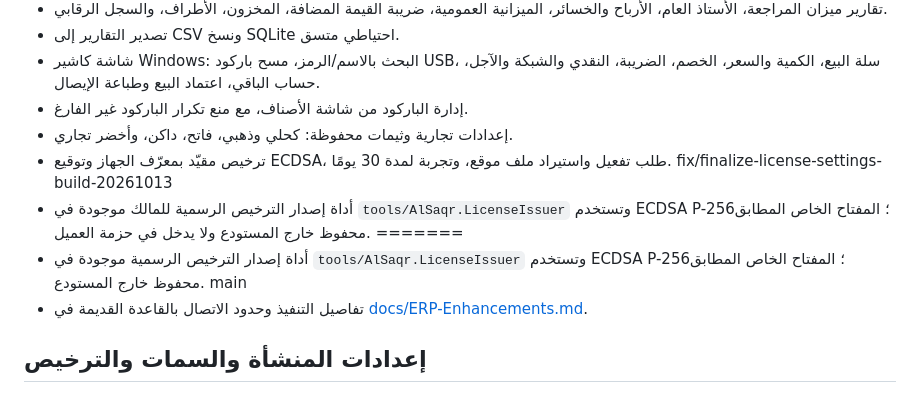
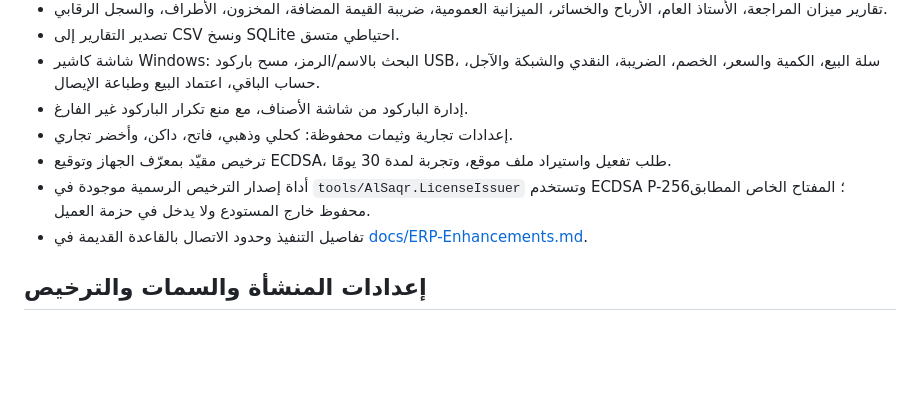
Before and after one commit to a4032262287gmailcom/alsaqr-lanzimat-almuhasabat-10-10-2026, a Markdown page: README.md, the part around the change. GitHub-like rendering; blank space fills up the shorter version.

Commit message:
Repair desktop README conflict residue

```diff
--- a/README.md
+++ b/README.md
@@ -16,11 +16,7 @@
 - إدارة الباركود من شاشة الأصناف، مع منع تكرار الباركود غير الفارغ.
 - إعدادات تجارية وثيمات محفوظة: كحلي وذهبي، فاتح، داكن، وأخضر تجاري.
 - ترخيص مقيّد بمعرّف الجهاز وتوقيع ECDSA، طلب تفعيل واستيراد ملف موقع، وتجربة لمدة 30 يومًا.
- fix/finalize-license-settings-build-20261013
-- أداة إصدار الترخيص الرسمية للمالك موجودة في `tools/AlSaqr.LicenseIssuer` وتستخدم ECDSA P-256؛ المفتاح الخاص المطابق محفوظ خارج المستودع ولا يدخل في حزمة العميل.
-=======
-- أداة إصدار الترخيص الرسمية موجودة في `tools/AlSaqr.LicenseIssuer` وتستخدم ECDSA P-256؛ المفتاح الخاص المطابق محفوظ خارج المستودع.
- main
+- أداة إصدار الترخيص الرسمية موجودة في `tools/AlSaqr.LicenseIssuer` وتستخدم ECDSA P-256؛ المفتاح الخاص المطابق محفوظ خارج المستودع ولا يدخل في حزمة العميل.
 - تفاصيل التنفيذ وحدود الاتصال بالقاعدة القديمة في [docs/ERP-Enhancements.md](docs/ERP-Enhancements.md).
 
 ## إعدادات المنشأة والسمات والترخيص
```
